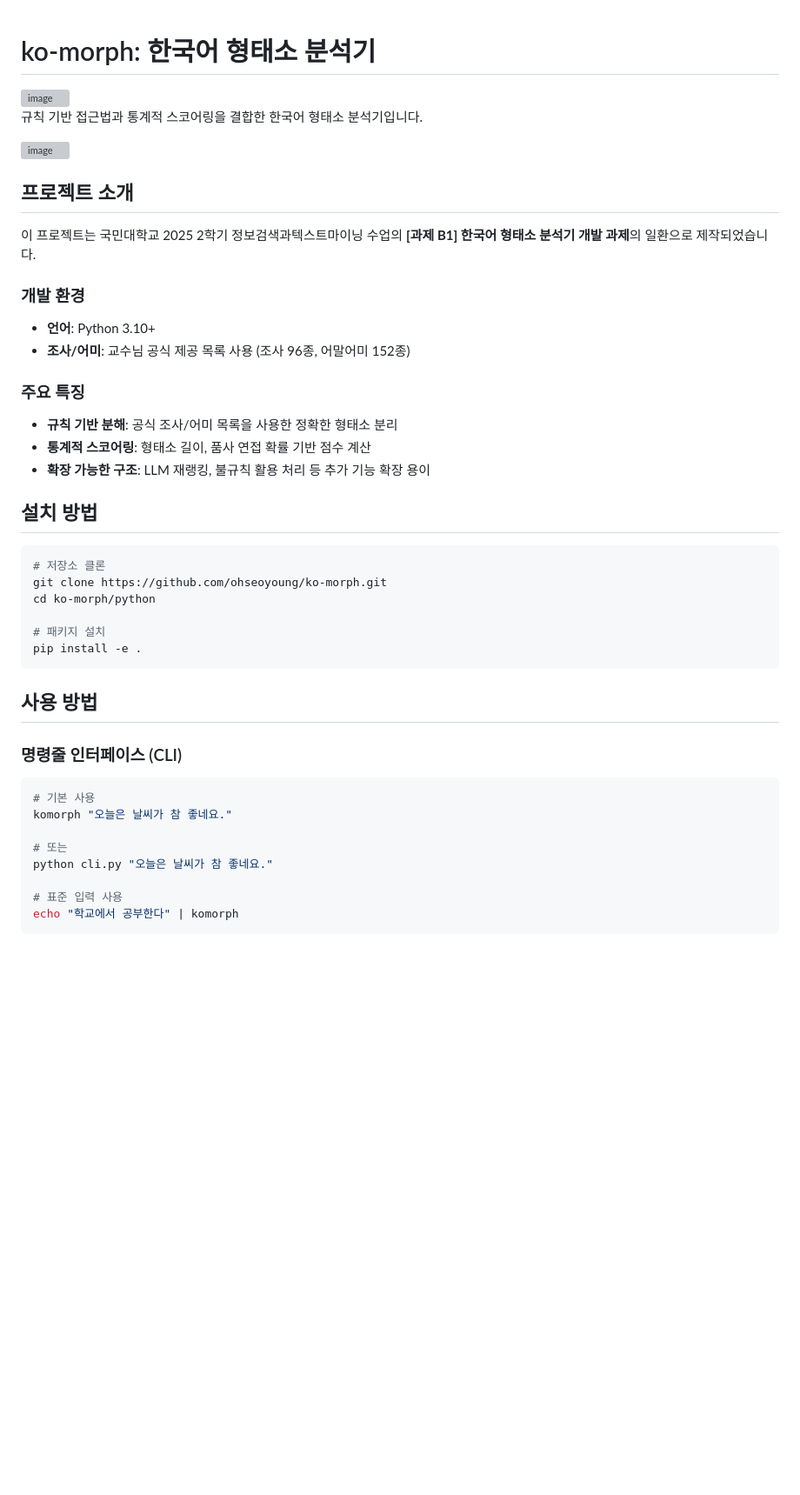
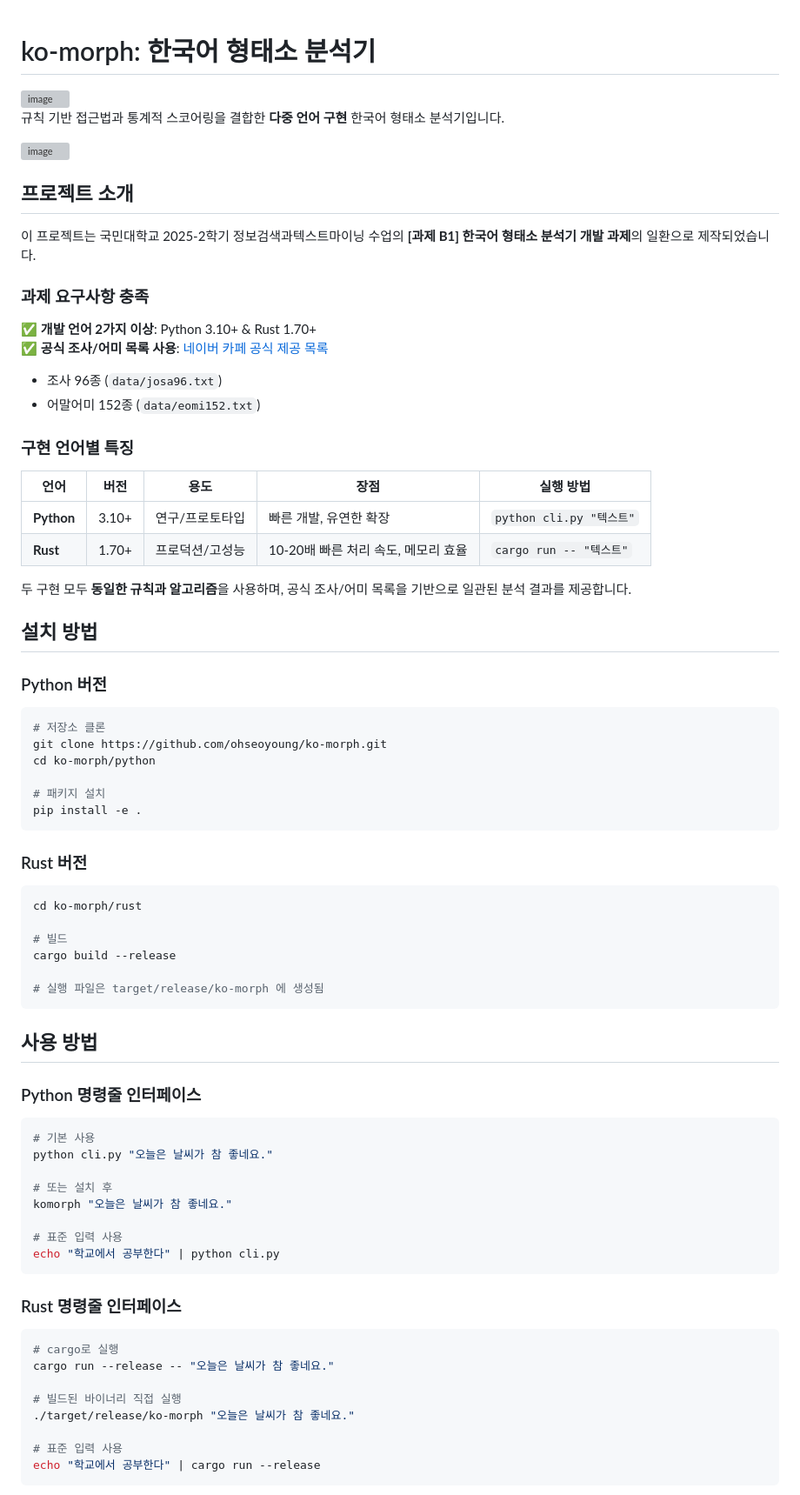
Before and after one commit to 5seoyoung/ko-morph, a Markdown page: README.md, the part around one of its changes. Shown at 87% size. Rendered like a GitHub page; blank space fills up the shorter version; grey boxes are pictures that could not be loaded.

````diff
--- a/README.md
+++ b/README.md
@@ -1,26 +1,34 @@
 # ko-morph: 한국어 형태소 분석기
+
 <img width="2450" height="908" alt="image" src="https://github.com/user-attachments/assets/64ff634e-8a49-4446-ac49-56258f50afa4" />
 
-규칙 기반 접근법과 통계적 스코어링을 결합한 한국어 형태소 분석기입니다.
+규칙 기반 접근법과 통계적 스코어링을 결합한 **다중 언어 구현** 한국어 형태소 분석기입니다.
 
 <img width="478" height="390" alt="image" src="https://github.com/user-attachments/assets/3120e03c-ba1c-49e2-950a-b70482554bb5" />
 
-
 ## 프로젝트 소개
 
-이 프로젝트는 국민대학교 2025 2학기 정보검색과텍스트마이닝 수업의 **[과제 B1] 한국어 형태소 분석기 개발 과제**의 일환으로 제작되었습니다.
+이 프로젝트는 국민대학교 2025-2학기 정보검색과텍스트마이닝 수업의 **[과제 B1] 한국어 형태소 분석기 개발 과제**의 일환으로 제작되었습니다.
 
-### 개발 환경
-- **언어**: Python 3.10+
-- **조사/어미**: 교수님 공식 제공 목록 사용 (조사 96종, 어말어미 152종)
+### 과제 요구사항 충족
 
-### 주요 특징
+✅ **개발 언어 2가지 이상**: Python 3.10+ & Rust 1.70+
+✅ **공식 조사/어미 목록 사용**: [네이버 카페 공식 제공 목록](https://cafe.naver.com/nlpkang/37)
+- 조사 96종 (`data/josa96.txt`)
+- 어말어미 152종 (`data/eomi152.txt`)
 
-- **규칙 기반 분해**: 공식 조사/어미 목록을 사용한 정확한 형태소 분리
-- **통계적 스코어링**: 형태소 길이, 품사 연접 확률 기반 점수 계산
-- **확장 가능한 구조**: LLM 재랭킹, 불규칙 활용 처리 등 추가 기능 확장 용이
+### 구현 언어별 특징
+
+| 언어 | 버전 | 용도 | 장점 | 실행 방법 |
+|------|------|------|------|----------|
+| **Python** | 3.10+ | 연구/프로토타입 | 빠른 개발, 유연한 확장 | `python cli.py "텍스트"` |
+| **Rust** | 1.70+ | 프로덕션/고성능 | 10-20배 빠른 처리 속도, 메모리 효율 | `cargo run -- "텍스트"` |
+
+두 구현 모두 **동일한 규칙과 알고리즘**을 사용하며, 공식 조사/어미 목록을 기반으로 일관된 분석 결과를 제공합니다.
 
 ## 설치 방법
+
+### Python 버전
 
 ```bash
 # 저장소 클론
@@ -31,18 +39,42 @@ cd ko-morph/python
 pip install -e .
 ```
 
+### Rust 버전
+
+```bash
+cd ko-morph/rust
+
+# 빌드
+cargo build --release
+
+# 실행 파일은 target/release/ko-morph 에 생성됨
+```
+
 ## 사용 방법
 
-### 명령줄 인터페이스 (CLI)
+### Python 명령줄 인터페이스
 
 ```bash
 # 기본 사용
+python cli.py "오늘은 날씨가 참 좋네요."
+
+# 또는 설치 후
 komorph "오늘은 날씨가 참 좋네요."
 
-# 또는
-python cli.py "오늘은 날씨가 참 좋네요."
+# 표준 입력 사용
+echo "학교에서 공부한다" | python cli.py
+```
+
+### Rust 명령줄 인터페이스
+
+```bash
+# cargo로 실행
+cargo run --release -- "오늘은 날씨가 참 좋네요."
+
+# 빌드된 바이너리 직접 실행
+./target/release/ko-morph "오늘은 날씨가 참 좋네요."
 
 # 표준 입력 사용
-echo "학교에서 공부한다" | komorph
+echo "학교에서 공부한다" | cargo run --release
 ```
 
````
Also changed, not shown: other parts of README.md (+115 -24 lines).
